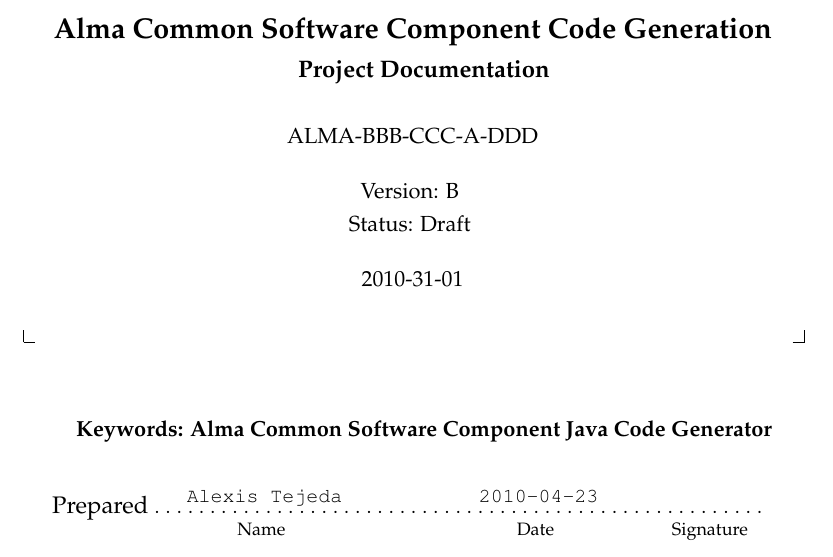
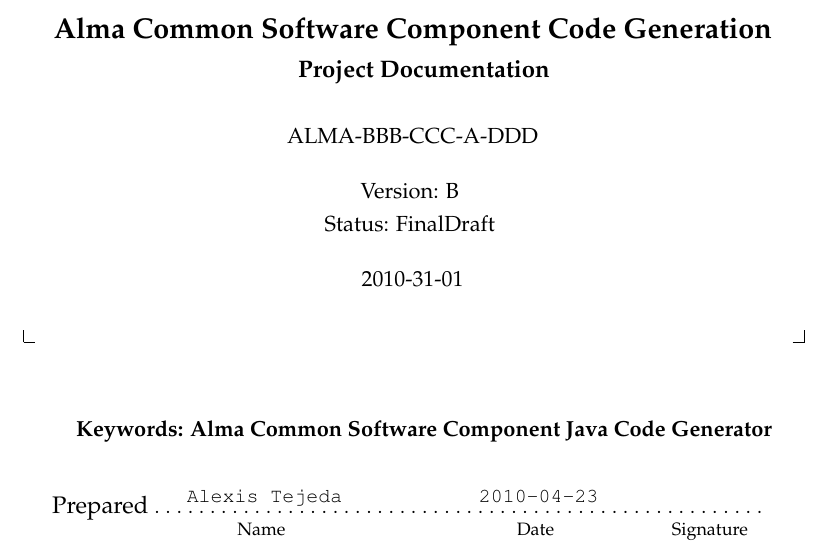
Before and after one commit to javarias/acsccg, a LaTeX document (branches/acsccg-doc/acsccgdoc/src/ACSCCGDocumentation.tex): part of page 1 of 36, cut so that both start at the same text. Compiled offline with pdfLaTeX.

Commit message:
Final draft title added.

```diff
--- a/branches/acsccg-doc/acsccgdoc/src/ACSCCGDocumentation.tex
+++ b/branches/acsccg-doc/acsccgdoc/src/ACSCCGDocumentation.tex
@@ -52,7 +52,7 @@
 \newcommand\Keywords{Alma Common Software Component Java Code Generator}
 \newcommand\Department{JAO Computing Group}
 \newcommand\Date{2010-31-01}
-\newcommand\Status{Draft}
+\newcommand\Status{FinalDraft}
 \newcommand{\smartmonitor}{{\bf SmartMonitor} }
 \newcommand{\control}{{\tt CONTROL} }
 
```
